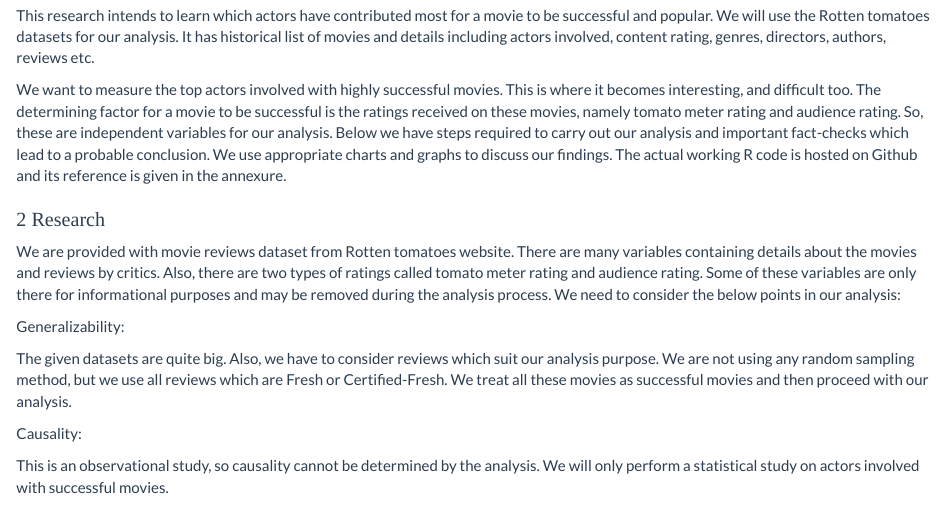
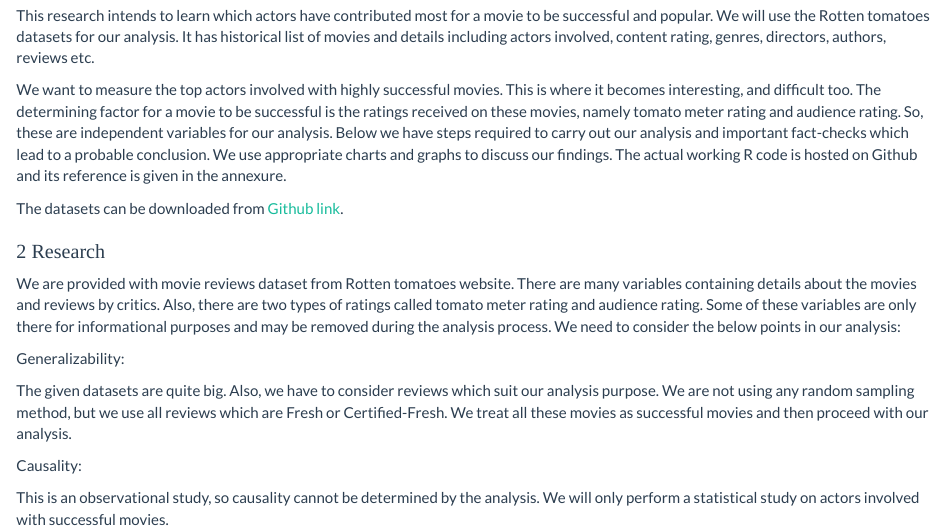
Before and after one commit to iam-jrm/movie-actors, an R Markdown document (index.Rmd): the page in a window 1100 px wide, from 1190 px down. The pictures show the output file index.html that the author committed with the source, opened offline.

Commit message:
added link to datasets

```diff
--- a/index.Rmd
+++ b/index.Rmd
@@ -105,6 +105,8 @@ if (!require(treemap, quietly = TRUE)) {
 This research intends to learn which actors have contributed most for a movie to be successful and popular. We will use the Rotten tomatoes datasets for our analysis. It has historical list of movies and details including actors involved, content rating, genres, directors, authors, reviews etc.
 
 We want to measure the top actors involved with highly successful movies. This is where it becomes interesting, and difficult too. The determining factor for a movie to be successful is the ratings received on these movies, namely tomato meter rating and audience rating. So, these are independent variables for our analysis. Below we have steps required to carry out our analysis and important fact-checks which lead to a probable conclusion. We use appropriate charts and graphs to discuss our findings. The actual working R code is hosted on Github and its reference is given in the annexure.
+
+The datasets can be downloaded from <a href="https://github.com/iam-jrm/movie-actors/blob/main/Data.7z">Github link</a>.<br>
 
 ### 2	Research
 
```
Also changed, not shown: index.html.
